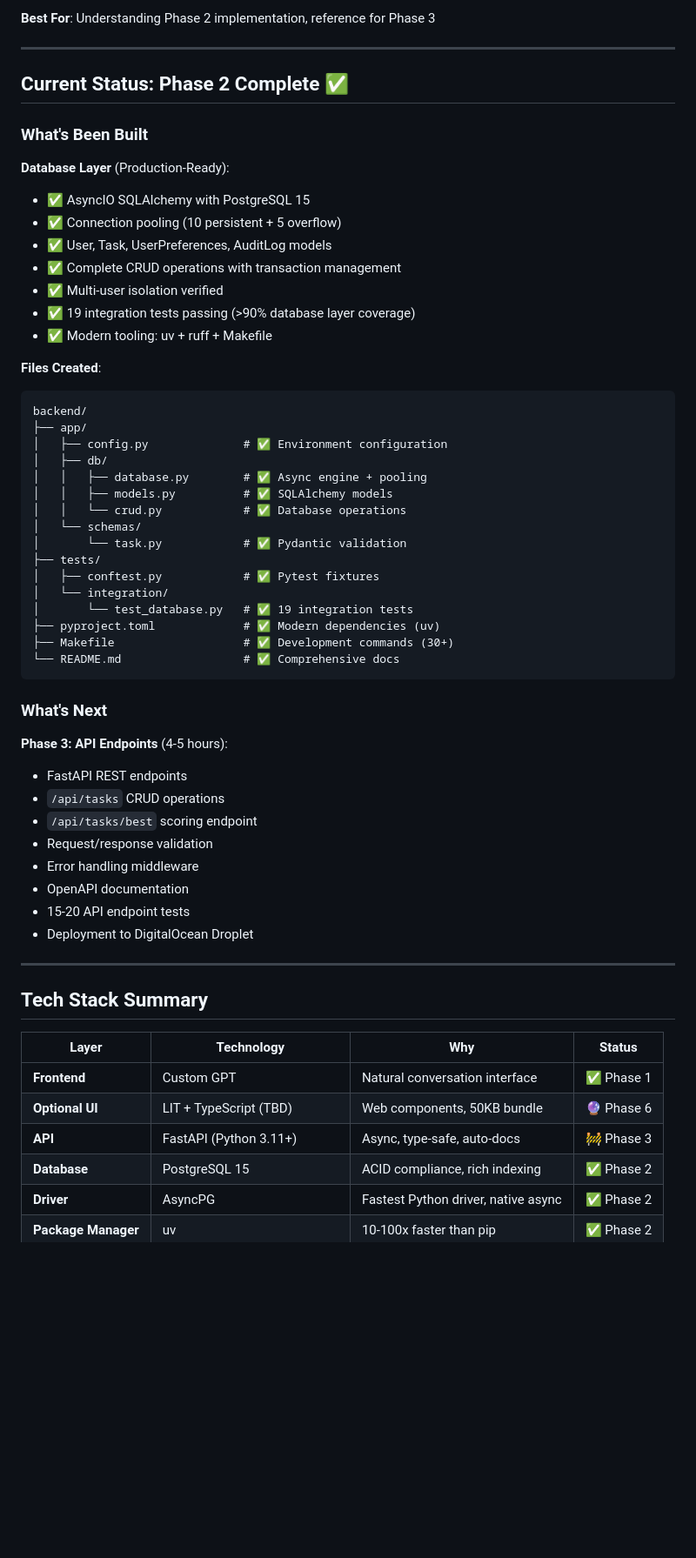
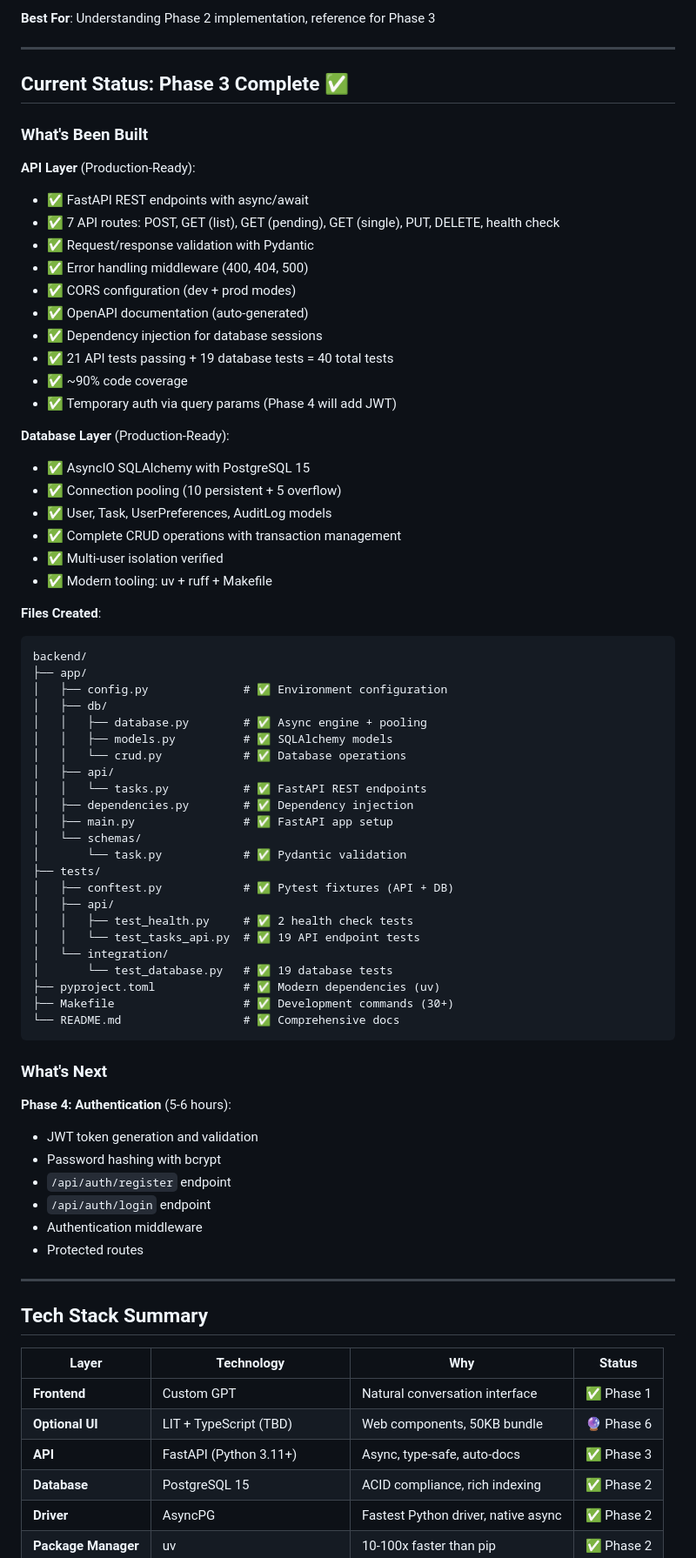
Before and after one commit to neoforge-dev/mindflow, a Markdown page: docs/README.md, the part around one of its changes. Shown at 87% size. Drawn GitHub-style; blank space fills up the shorter version.

```diff
--- a/docs/README.md
+++ b/docs/README.md
@@ -151,9 +153,21 @@ make quick-start
 
 ---
 
-## Current Status: Phase 2 Complete ✅
+## Current Status: Phase 3 Complete ✅
 
 ### What's Been Built
+
+**API Layer** (Production-Ready):
+- ✅ FastAPI REST endpoints with async/await
+- ✅ 7 API routes: POST, GET (list), GET (pending), GET (single), PUT, DELETE, health check
+- ✅ Request/response validation with Pydantic
+- ✅ Error handling middleware (400, 404, 500)
+- ✅ CORS configuration (dev + prod modes)
+- ✅ OpenAPI documentation (auto-generated)
+- ✅ Dependency injection for database sessions
+- ✅ 21 API tests passing + 19 database tests = 40 total tests
+- ✅ ~90% code coverage
+- ✅ Temporary auth via query params (Phase 4 will add JWT)
 
 **Database Layer** (Production-Ready):
 - ✅ AsyncIO SQLAlchemy with PostgreSQL 15
@@ -161,7 +175,6 @@ make quick-start
 - ✅ User, Task, UserPreferences, AuditLog models
 - ✅ Complete CRUD operations with transaction management
 - ✅ Multi-user isolation verified
-- ✅ 19 integration tests passing (>90% database layer coverage)
 - ✅ Modern tooling: uv + ruff + Makefile
 
 **Files Created**:
@@ -173,12 +186,19 @@ backend/
 │   │   ├── database.py        # ✅ Async engine + pooling
 │   │   ├── models.py          # ✅ SQLAlchemy models
 │   │   └── crud.py            # ✅ Database operations
+│   ├── api/
+│   │   └── tasks.py           # ✅ FastAPI REST endpoints
+│   ├── dependencies.py        # ✅ Dependency injection
+│   ├── main.py                # ✅ FastAPI app setup
 │   └── schemas/
 │       └── task.py            # ✅ Pydantic validation
 ├── tests/
-│   ├── conftest.py            # ✅ Pytest fixtures
+│   ├── conftest.py            # ✅ Pytest fixtures (API + DB)
+│   ├── api/
+│   │   ├── test_health.py     # ✅ 2 health check tests
+│   │   └── test_tasks_api.py  # ✅ 19 API endpoint tests
 │   └── integration/
-│       └── test_database.py   # ✅ 19 integration tests
+│       └── test_database.py   # ✅ 19 database tests
 ├── pyproject.toml             # ✅ Modern dependencies (uv)
 ├── Makefile                   # ✅ Development commands (30+)
 └── README.md                  # ✅ Comprehensive docs
@@ -186,15 +206,13 @@ backend/
 
 ### What's Next
 
-**Phase 3: API Endpoints** (4-5 hours):
-- FastAPI REST endpoints
-- `/api/tasks` CRUD operations
-- `/api/tasks/best` scoring endpoint
-- Request/response validation
-- Error handling middleware
-- OpenAPI documentation
-- 15-20 API endpoint tests
-- Deployment to DigitalOcean Droplet
+**Phase 4: Authentication** (5-6 hours):
+- JWT token generation and validation
+- Password hashing with bcrypt
+- `/api/auth/register` endpoint
+- `/api/auth/login` endpoint
+- Authentication middleware
+- Protected routes
 
 ---
 
@@ -204,7 +222,7 @@ backend/
 |-------|-----------|-----|--------|
 | **Frontend** | Custom GPT | Natural conversation interface | ✅ Phase 1 |
 | **Optional UI** | LIT + TypeScript (TBD) | Web components, 50KB bundle | 🔮 Phase 6 |
-| **API** | FastAPI (Python 3.11+) | Async, type-safe, auto-docs | 🚧 Phase 3 |
+| **API** | FastAPI (Python 3.11+) | Async, type-safe, auto-docs | ✅ Phase 3 |
 | **Database** | PostgreSQL 15 | ACID compliance, rich indexing | ✅ Phase 2 |
 | **Driver** | AsyncPG | Fastest Python driver, native async | ✅ Phase 2 |
 | **Package Manager** | uv | 10-100x faster than pip | ✅ Phase 2 |
```
Also changed, not shown: other parts of docs/README.md (+47 -25 lines).
